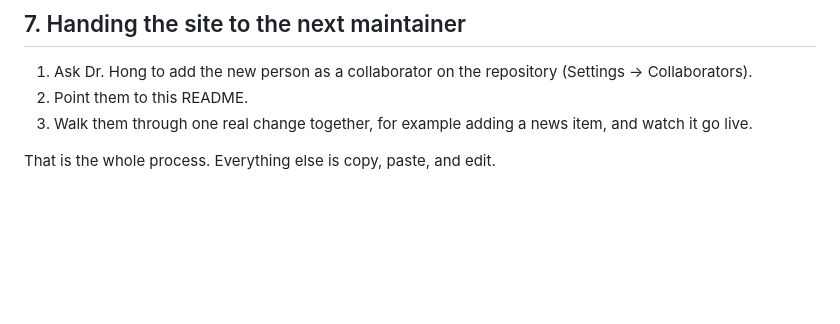
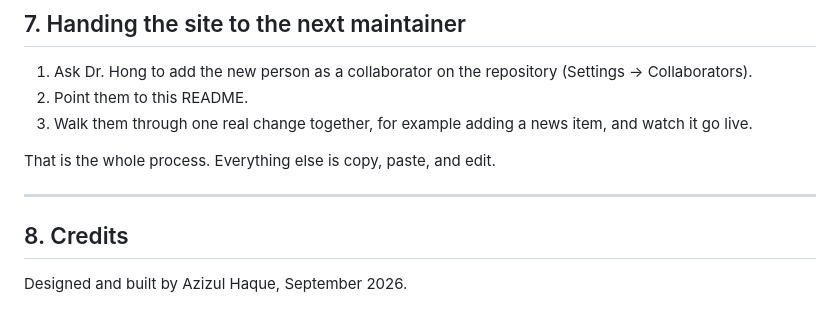
Before and after one commit to meazizul/ICLAB, a Markdown page: README.md, the part around the change. GitHub-like rendering; blank space fills up the shorter version.

Commit message:
README: add credit
Co-Authored-By: Claude Fable 5.1 <noreply@anthropic.com>

```diff
--- a/README.md
+++ b/README.md
@@ -249,3 +249,9 @@ Free tools for cropping and resizing: Preview on macOS (Tools → Adjust Size),
 3. Walk them through one real change together, for example adding a news item, and watch it go live.
 
 That is the whole process. Everything else is copy, paste, and edit.
+
+---
+
+## 8. Credits
+
+Designed and built by Azizul Haque, September 2026.
```
